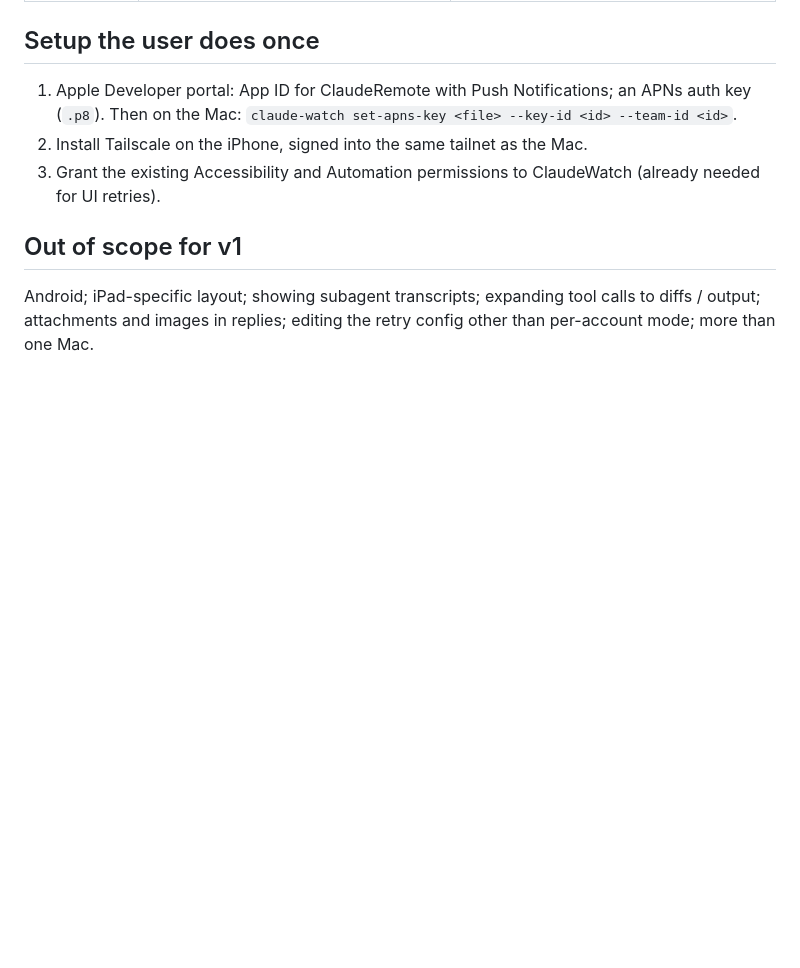
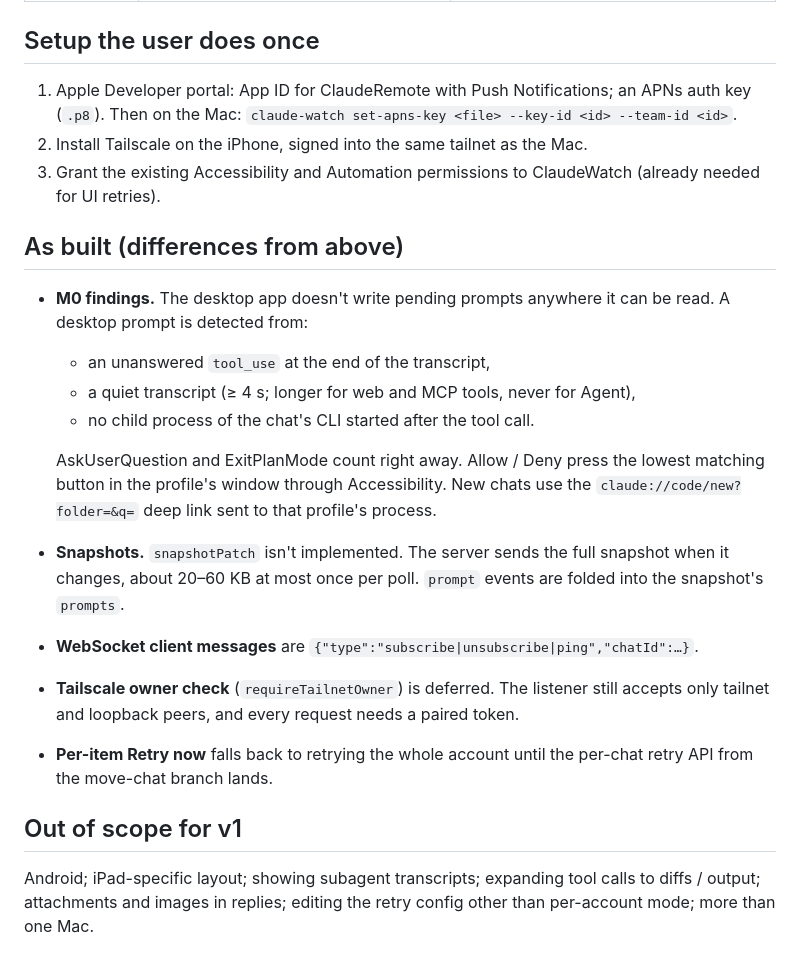
Before and after one commit to rashid2003/claude-watch, a Markdown page: docs/specs/2026-09-29-mobile-remote-design.md, the part around the change. Rendered like a GitHub page; blank space fills up the shorter version.

```diff
--- a/docs/specs/2026-09-29-mobile-remote-design.md
+++ b/docs/specs/2026-09-29-mobile-remote-design.md
@@ -345,6 +345,28 @@ iOS/ClaudeRemote.xcodeproj    iOS app, depends on WatchProtocol via local path
 3. Grant the existing Accessibility and Automation permissions to ClaudeWatch
    (already needed for UI retries).
 
+## As built (differences from above)
+
+- **M0 findings.** The desktop app doesn't write pending prompts anywhere it
+  can be read. A desktop prompt is detected from:
+  - an unanswered `tool_use` at the end of the transcript,
+  - a quiet transcript (≥ 4 s; longer for web and MCP tools, never for Agent),
+  - no child process of the chat's CLI started after the tool call.
+
+  AskUserQuestion and ExitPlanMode count right away. Allow / Deny press the
+  lowest matching button in the profile's window through Accessibility. New
+  chats use the `claude://code/new?folder=&q=` deep link sent to that
+  profile's process.
+- **Snapshots.** `snapshotPatch` isn't implemented. The server sends the full
+  snapshot when it changes, about 20–60 KB at most once per poll.
+  `prompt` events are folded into the snapshot's `prompts`.
+- **WebSocket client messages** are `{"type":"subscribe|unsubscribe|ping","chatId":…}`.
+- **Tailscale owner check** (`requireTailnetOwner`) is deferred. The listener
+  still accepts only tailnet and loopback peers, and every request needs a
+  paired token.
+- **Per-item Retry now** falls back to retrying the whole account until the
+  per-chat retry API from the move-chat branch lands.
+
 ## Out of scope for v1
 
 Android; iPad-specific layout; showing subagent transcripts; expanding tool
```
Also changed, not shown: README.md (+60 -0 lines).
